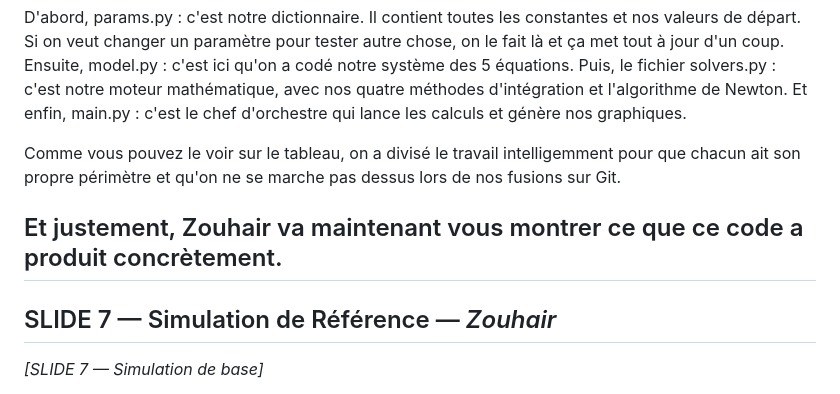
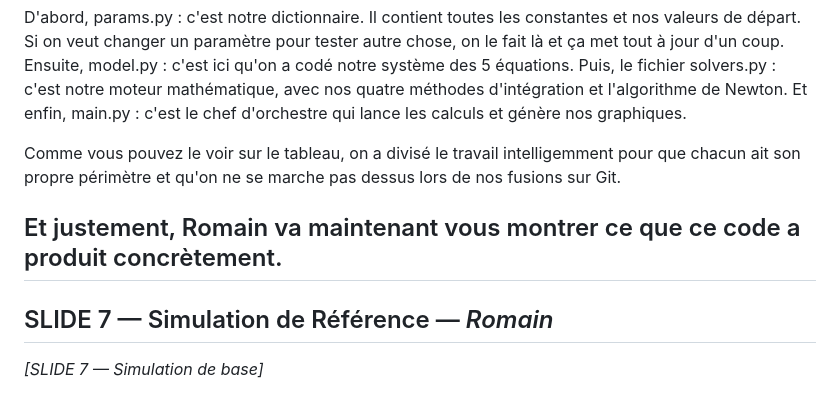
Before and after one commit to evrardlecureur/ProjetAN, a Markdown page: script_soutenance.md, the part around the change. Rendered like a GitHub page.

```diff
--- a/script_soutenance.md
+++ b/script_soutenance.md
@@ -107,10 +107,10 @@ Et enfin, main.py : c'est le chef d'orchestre qui lance les calculs et génère
 
 Comme vous pouvez le voir sur le tableau, on a divisé le travail intelligemment pour que chacun ait son propre périmètre et qu'on ne se marche pas dessus lors de nos fusions sur Git.
 
-Et justement, Zouhair va maintenant vous montrer ce que ce code a produit concrètement.
+Et justement, Romain va maintenant vous montrer ce que ce code a produit concrètement.
 ---
 
-## SLIDE 7 — Simulation de Référence — *Zouhair*
+## SLIDE 7 — Simulation de Référence — *Romain*
 
 *[SLIDE 7 — Simulation de base]*
 
```
